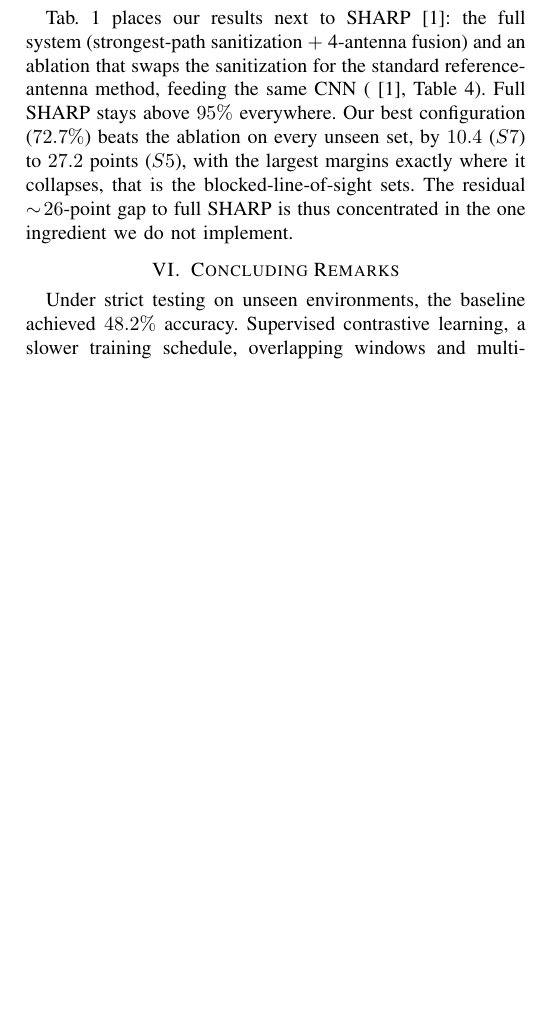
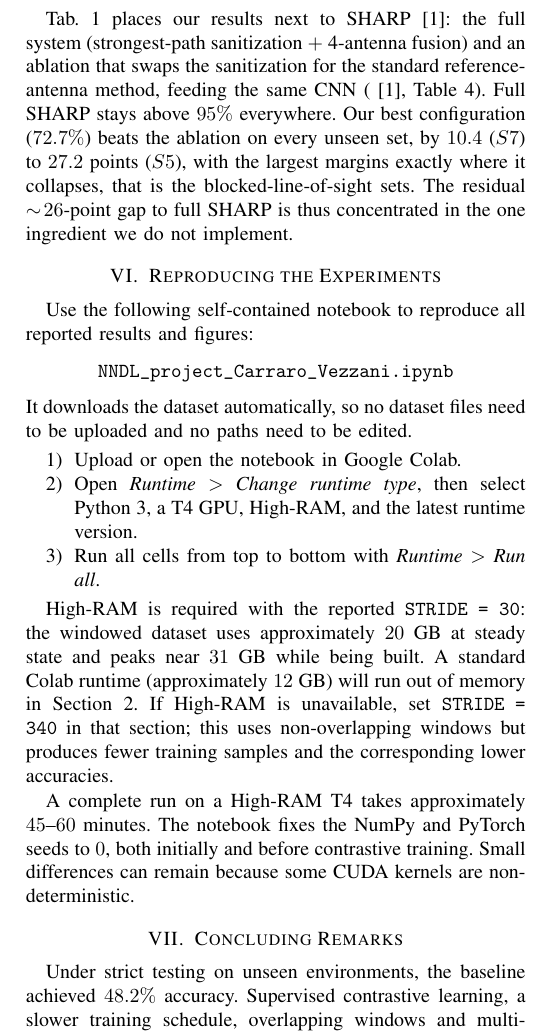
Before and after one commit to kekko7072/NNDL_progetto_WiFi_HAR, a LaTeX paper (report/report.tex, which reads report/reproducibility.tex): part of one column of page 5 of 5, cut so that both start at the same text, the shorter picture padded with empty space. Compiled offline with pdfLaTeX; a missing font is replaced by an installed copy or a similar font; a LaTeX package or settings file that is missing is left out.

Commit message:
Add reproducibility section and update conclusions in the report

```diff
--- /dev/null
+++ b/report/reproducibility.tex
@@ -0,0 +1,32 @@
+% !TEX root = report.tex
+
+\section{Reproducing the Experiments}
+\label{sec:reproducibility}
+
+Use the following self-contained notebook to reproduce all reported results
+and figures:
+\begin{center}
+  \texttt{NNDL\_project\_Carraro\_Vezzani.ipynb}
+\end{center}
+It downloads the dataset automatically, so no dataset files need to be
+uploaded and no paths need to be edited.
+
+\begin{enumerate}
+  \item Upload or open the notebook in Google Colab.
+  \item Open \emph{Runtime} \(>\) \emph{Change runtime type}, then select
+  Python~3, a T4 GPU, High-RAM, and the latest runtime version.
+  \item Run all cells from top to bottom with \emph{Runtime} \(>\)
+  \emph{Run all}.
+\end{enumerate}
+
+High-RAM is required with the reported \texttt{STRIDE = 30}: the windowed
+dataset uses approximately \(20\)~GB at steady state and peaks near \(31\)~GB
+while being built. A standard Colab runtime (approximately \(12\)~GB) will run
+out of memory in Section~2. If High-RAM is unavailable, set
+\texttt{STRIDE = 340} in that section; this uses non-overlapping windows but
+produces fewer training samples and the corresponding lower accuracies.
+
+A complete run on a High-RAM T4 takes approximately \(45\)--\(60\) minutes.
+The notebook fixes the NumPy and PyTorch seeds to \(0\), both initially and
+before contrastive training. Small differences can remain because some CUDA
+kernels are non-deterministic.
```
Also changed, not shown: report/conclusions.tex (+0 -1 lines), report/report.tex (+2 -0 lines), report/report.pdf, 2 other files.
